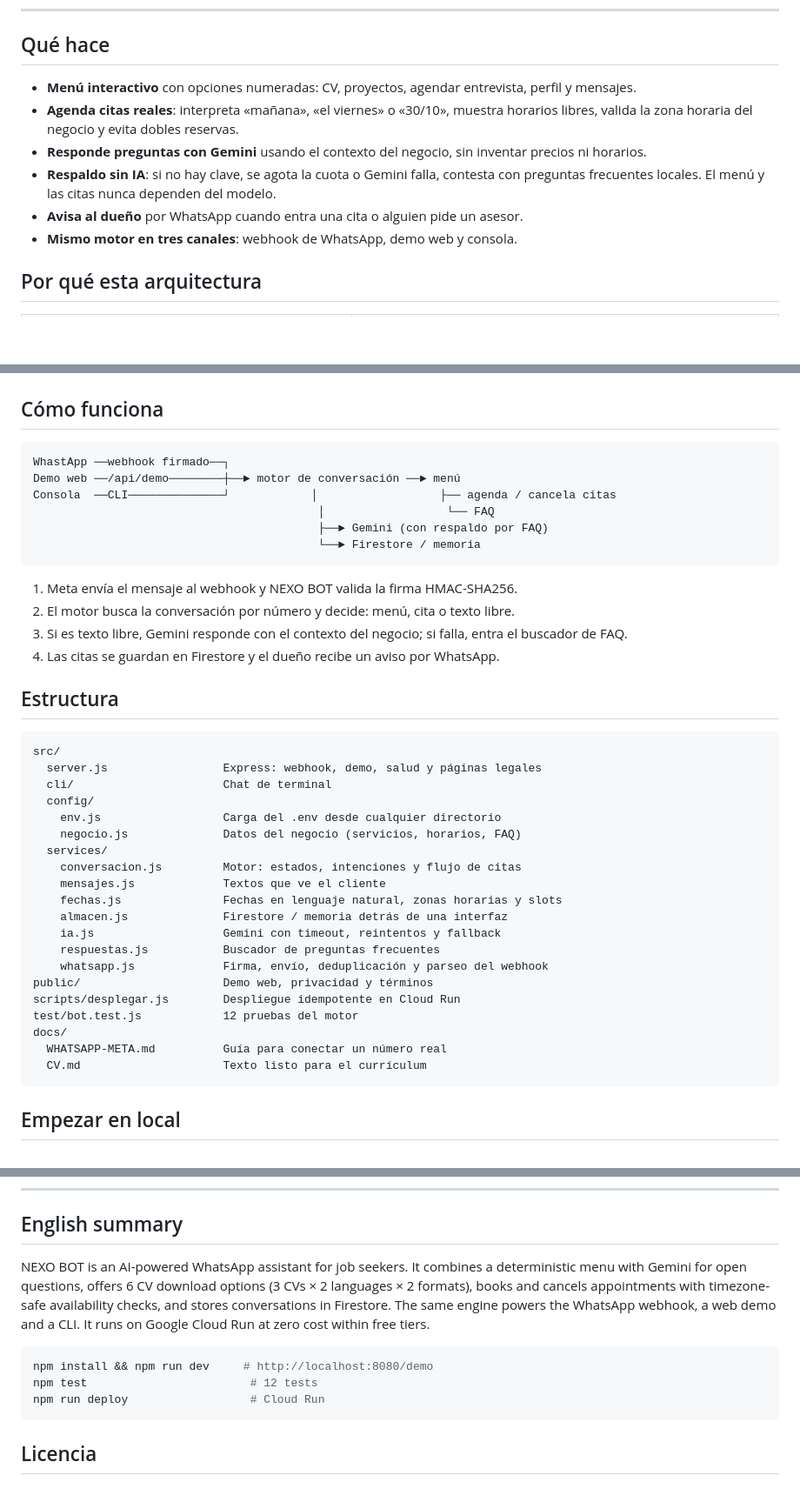
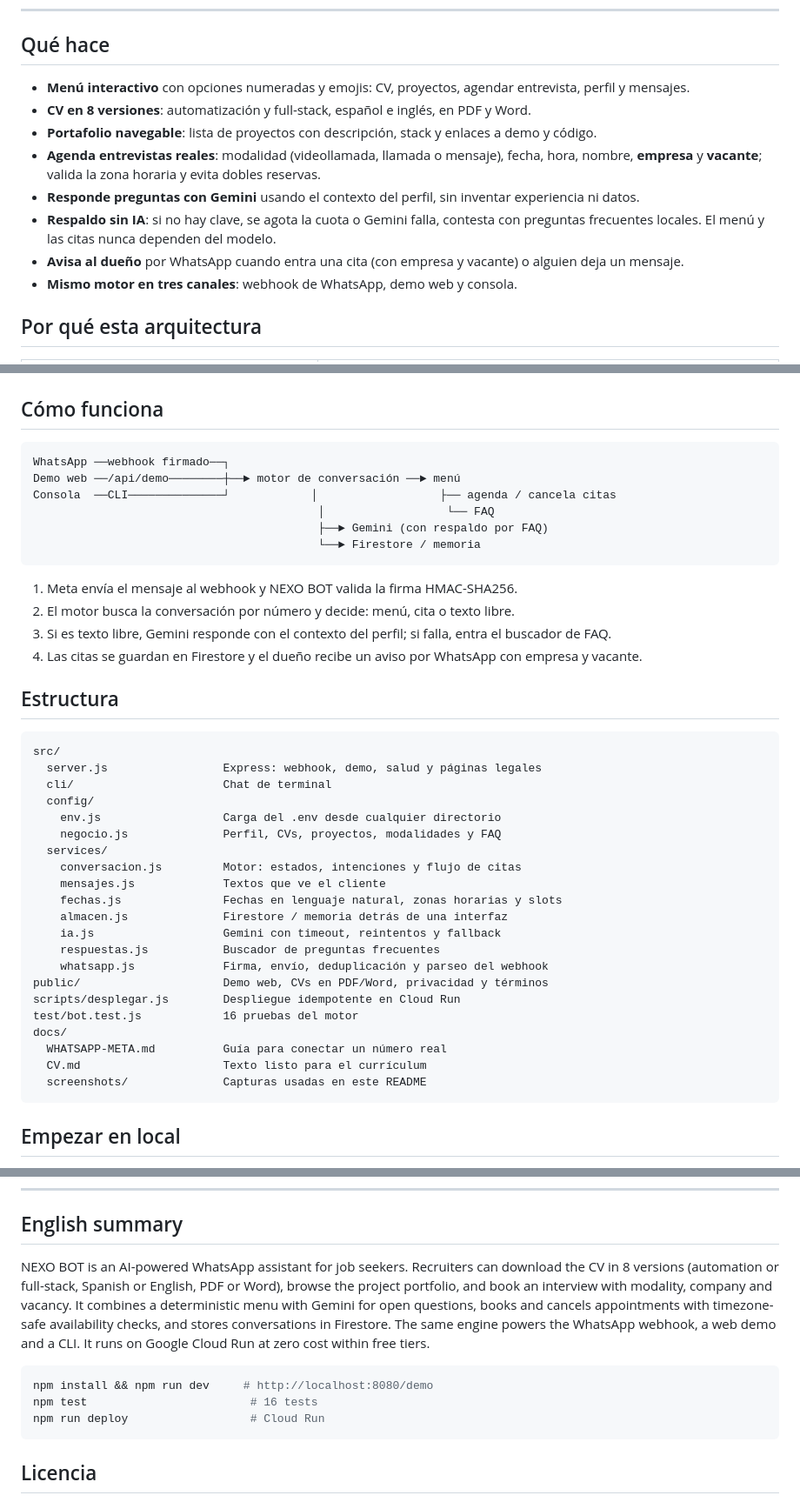
Before and after one commit to 020388jimp-droid/NEXO-BOT, a Markdown page: README.md, 3 parts joined by grey strips. Shown at 87% size. GitHub-like rendering; blank space fills up the shorter version.

````diff
--- a/README.md
+++ b/README.md
@@ -19,13 +46,15 @@ citas, con el mismo motor en WhatsApp, web y consola.
 
 ## Qué hace
 
-- **Menú interactivo** con opciones numeradas: CV, proyectos, agendar entrevista, perfil y mensajes.
-- **Agenda citas reales**: interpreta «mañana», «el viernes» o «30/10», muestra horarios libres,
-  valida la zona horaria del negocio y evita dobles reservas.
-- **Responde preguntas con Gemini** usando el contexto del negocio, sin inventar precios ni horarios.
+- **Menú interactivo** con opciones numeradas y emojis: CV, proyectos, agendar entrevista, perfil y mensajes.
+- **CV en 8 versiones**: automatización y full-stack, español e inglés, en PDF y Word.
+- **Portafolio navegable**: lista de proyectos con descripción, stack y enlaces a demo y código.
+- **Agenda entrevistas reales**: modalidad (videollamada, llamada o mensaje), fecha, hora, nombre,
+  **empresa** y **vacante**; valida la zona horaria y evita dobles reservas.
+- **Responde preguntas con Gemini** usando el contexto del perfil, sin inventar experiencia ni datos.
 - **Respaldo sin IA**: si no hay clave, se agota la cuota o Gemini falla, contesta con preguntas
   frecuentes locales. El menú y las citas nunca dependen del modelo.
-- **Avisa al dueño** por WhatsApp cuando entra una cita o alguien pide un asesor.
+- **Avisa al dueño** por WhatsApp cuando entra una cita (con empresa y vacante) o alguien deja un mensaje.
 - **Mismo motor en tres canales**: webhook de WhatsApp, demo web y consola.
 
 ## Por qué esta arquitectura
@@ -53,7 +82,7 @@ citas, con el mismo motor en WhatsApp, web y consola.
 ## Cómo funciona
 
 ```
-WhastApp ──webhook firmado──┐
+WhatsApp ──webhook firmado──┐
 Demo web ──/api/demo────────┼──► motor de conversación ──► menú
 Consola  ──CLI──────────────┘            │                  ├── agenda / cancela citas
                                           │                  └── FAQ
@@ -63,8 +92,8 @@ Consola  ──CLI──────────────┘            │
 
 1. Meta envía el mensaje al webhook y NEXO BOT valida la firma HMAC-SHA256.
 2. El motor busca la conversación por número y decide: menú, cita o texto libre.
-3. Si es texto libre, Gemini responde con el contexto del negocio; si falla, entra el buscador de FAQ.
-4. Las citas se guardan en Firestore y el dueño recibe un aviso por WhatsApp.
+3. Si es texto libre, Gemini responde con el contexto del perfil; si falla, entra el buscador de FAQ.
+4. Las citas se guardan en Firestore y el dueño recibe un aviso por WhatsApp con empresa y vacante.
 
 ## Estructura
 
@@ -74,7 +103,7 @@ src/
   cli/                      Chat de terminal
   config/
     env.js                  Carga del .env desde cualquier directorio
-    negocio.js              Datos del negocio (servicios, horarios, FAQ)
+    negocio.js              Perfil, CVs, proyectos, modalidades y FAQ
   services/
     conversacion.js         Motor: estados, intenciones y flujo de citas
     mensajes.js             Textos que ve el cliente
@@ -83,12 +112,13 @@ src/
     ia.js                   Gemini con timeout, reintentos y fallback
     respuestas.js           Buscador de preguntas frecuentes
     whatsapp.js             Firma, envío, deduplicación y parseo del webhook
-public/                     Demo web, privacidad y términos
+public/                     Demo web, CVs en PDF/Word, privacidad y términos
 scripts/desplegar.js        Despliegue idempotente en Cloud Run
-test/bot.test.js            12 pruebas del motor
+test/bot.test.js            16 pruebas del motor
 docs/
   WHATSAPP-META.md          Guía para conectar un número real
   CV.md                     Texto listo para el currículum
+  screenshots/              Capturas usadas en este README
 ```
 
 ## Empezar en local
@@ -220,15 +264,16 @@ Cada uno tiene su URL en `public/cv/`. Los archivos son:
 
 ## English summary
 
-NEXO BOT is an AI-powered WhatsApp assistant for job seekers. It combines a deterministic
-menu with Gemini for open questions, offers 6 CV download options (3 CVs × 2 languages × 2 formats),
-books and cancels appointments with timezone-safe availability checks, and stores conversations in
-Firestore. The same engine powers the WhatsApp webhook, a web demo and a CLI. It runs on Google
-Cloud Run at zero cost within free tiers.
+NEXO BOT is an AI-powered WhatsApp assistant for job seekers. Recruiters can download the CV in
+8 versions (automation or full-stack, Spanish or English, PDF or Word), browse the project
+portfolio, and book an interview with modality, company and vacancy. It combines a deterministic
+menu with Gemini for open questions, books and cancels appointments with timezone-safe
+availability checks, and stores conversations in Firestore. The same engine powers the WhatsApp
+webhook, a web demo and a CLI. It runs on Google Cloud Run at zero cost within free tiers.
 
 ```bash
 npm install && npm run dev     # http://localhost:8080/demo
-npm test                        # 12 tests
+npm test                        # 16 tests
 npm run deploy                  # Cloud Run
 ```
 
````
Also changed, not shown: other parts of README.md (+53 -12 lines), docs/screenshots/demo.png, docs/screenshots/flujo-cv.png (added), docs/screenshots/flujo-entrevista.png (added), docs/screenshots/flujo-proyectos.png (added), docs/screenshots/flujo-vacante.png (added), 1 other file.
